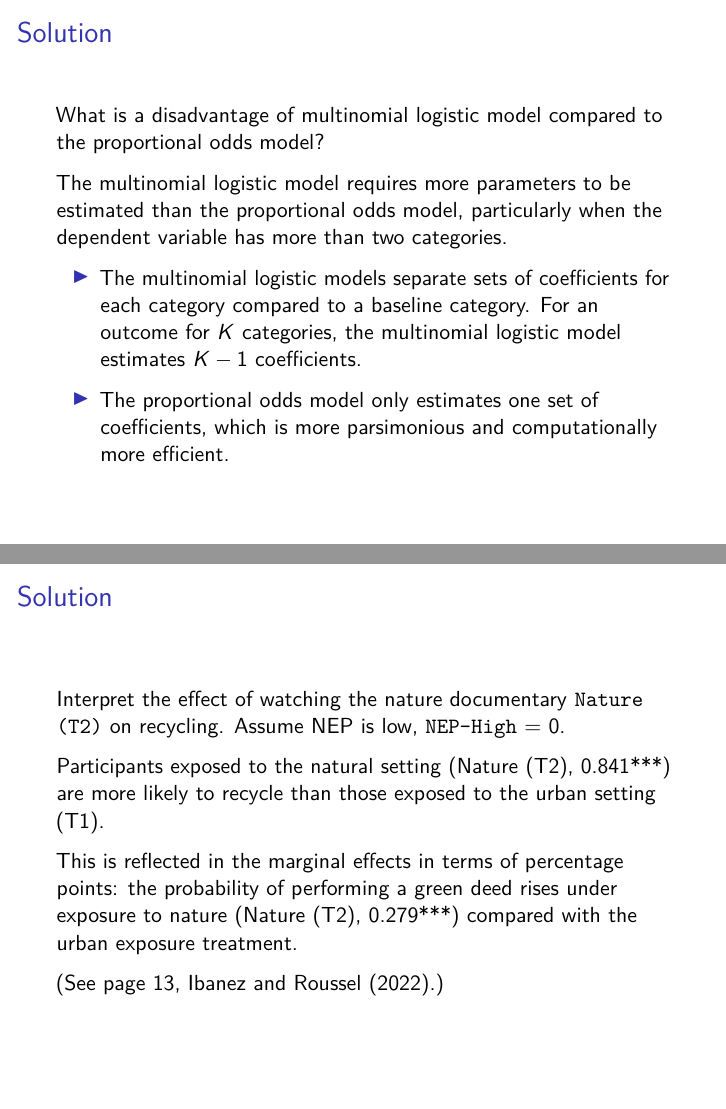
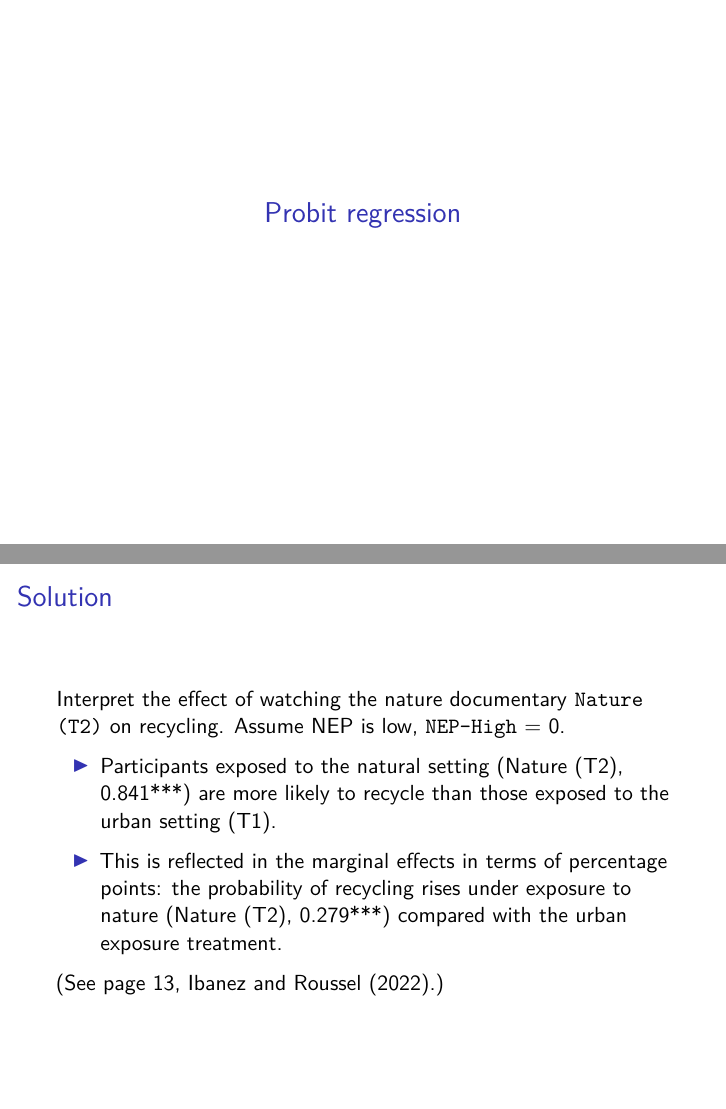
Before and after one commit to resteorts/generalized-linear-models, an R Markdown document (lectures/09-prop-odds-probit.Rmd): pages 33 and 41 of 48 before the commit and pages 33 and 40 of 47 after it, joined at a grey line. Rendered offline with R 4.5, knitr and Pandoc, then LaTeX, with nearby package versions; a font, style sheet, LaTeX package, included part or bibliography that could not be used is replaced or left out.

Commit message:
updating notes.

```diff
--- a/lectures/09-prop-odds-probit.Rmd
+++ b/lectures/09-prop-odds-probit.Rmd
@@ -322,16 +322,6 @@ How is the proportional odds model similar to the multinomial logistic model? Ho
 <!-- 2. The response variable for the proportional odds model is the cumulative odds, as opposed to the odds of the $J$th level versus the baseline for multinomial logistic regression. -->
 <!-- 3.  In the proportional odds model, the estimated effects of the predictors are the same for all levels. Unique coeﬀicients are estimated for each component of the multinomial logistic model. -->
 
-## Solution
-
-What is a disadvantage of multinomial logistic model compared to the proportional odds model?
-
-The multinomial logistic model requires more parameters to be estimated than the proportional odds model, particularly when the dependent variable has more than two categories.
-
-- The multinomial logistic models separate sets of coefficients for each category compared to a baseline category. For an outcome for $K$ categories, the multinomial logistic model estimates $K-1$ coefficients.
-
-- The proportional odds model only estimates one set of coefficients, which is more parsimonious and computationally more efficient.
-
 # Probit regression {.midi}
 
 ## Impact of nature documentary on recycling
@@ -400,10 +390,9 @@ Interpret the effect of watching the nature documentary `Nature (T2)` on recycli
 Interpret the effect of watching the nature documentary `Nature (T2)` on recycling. Assume NEP is low, `NEP-High` = 0.
 
 
-Participants exposed to the natural setting (Nature (T2), 0.841***) are more likely to recycle than those exposed to the urban setting (T1).
+- Participants exposed to the natural setting (Nature (T2), 0.841***) are more likely to recycle than those exposed to the urban setting (T1).
 
-This is reflected in the marginal effects in terms of percentage points:
-the probability of performing a green deed rises under exposure to nature (Nature (T2), 0.279***) compared with the urban exposure treatment.
+- This is reflected in the marginal effects in terms of percentage points: the probability of recycling rises under exposure to nature (Nature (T2), 0.279***) compared with the urban exposure treatment.
 
 (See page 13, Ibanez and Roussel (2022).)
 
```
Also changed, not shown: lectures/09-prop-odds-probit.pdf.
